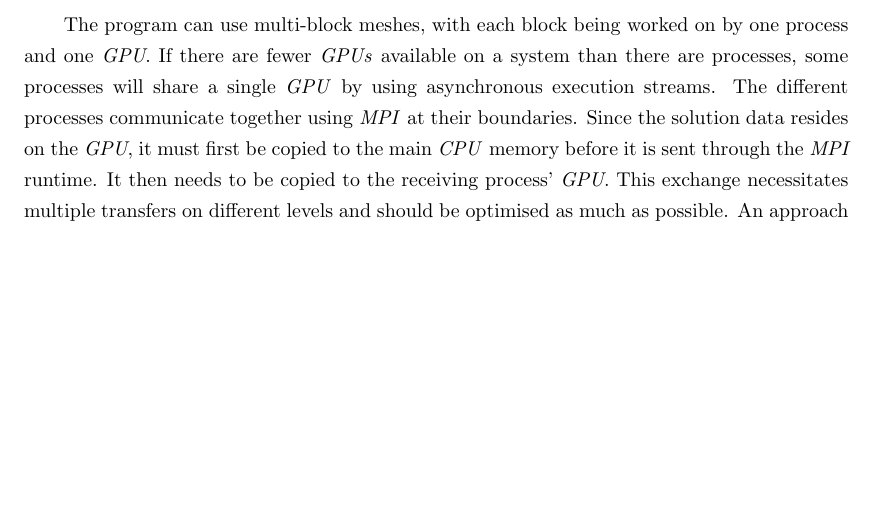
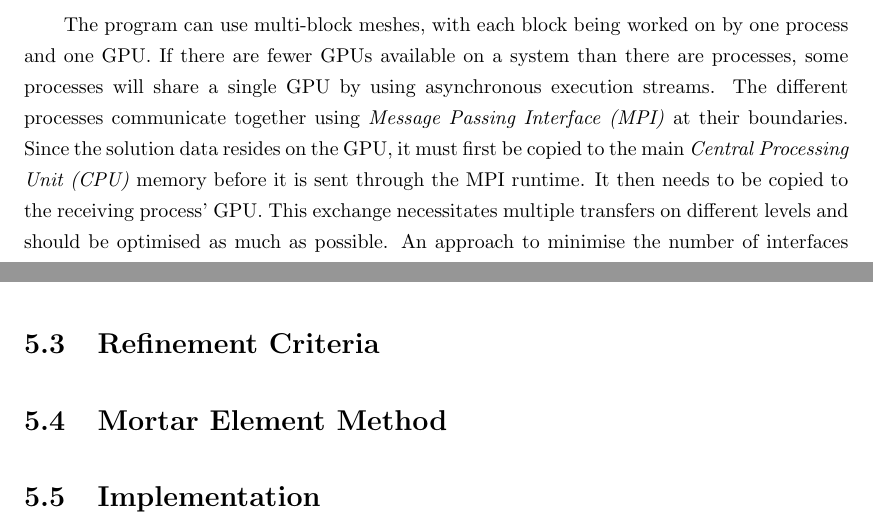
Before and after one commit to guillaumetousignant/NDG_cuda, a LaTeX thesis (thesis/thesis.tex, which reads thesis/Chapter_adaptive_mesh_refinement/adaptive_mesh_refinement.tex, thesis/Chapter_graphics_processing_units/graphics_processing_units.tex, thesis/glossary_entries.tex): part of page 19 of 24 before the commit and two parts of pages 19 and 20 of 24 after it, the two joined at a grey line, cut so that both start at the same text, the shorter picture padded with empty space. Compiled offline with pdfLaTeX.

Commit message:
more sections, more acronyms

```diff
--- a/thesis/Chapter_adaptive_mesh_refinement/adaptive_mesh_refinement.tex
+++ b/thesis/Chapter_adaptive_mesh_refinement/adaptive_mesh_refinement.tex
@@ -4,4 +4,12 @@
 % Adaptivity triggers
 % Mortar here
 
-\section{Error Estimation} \label{section:error_estimation}
+\section{Strategies} \label{section:adaptive_mesh_refinement:adaptivity_strategies}
+
+\section{Error Estimation} \label{section:adaptive_mesh_refinement:error_estimation}
+
+\section{Refinement Criteria} \label{section:adaptive_mesh_refinement:refinement_criteria}
+
+\section{Mortar Element Method} \label{section:adaptive_mesh_refinement:mortar_element_method}
+
+\section{Implementation} \label{section:adaptive_mesh_refinement:implementation}
--- a/thesis/Chapter_graphics_processing_units/graphics_processing_units.tex
+++ b/thesis/Chapter_graphics_processing_units/graphics_processing_units.tex
@@ -13,10 +14,10 @@ parallelism.
 
-The program can use multi-block meshes, with each block being worked on by one process and one
-\textit{GPU}. If there are fewer \textit{GPUs} available on a system than there are processes, some
-processes will share a single \textit{GPU} by using asynchronous execution streams. The different
-processes communicate together using \textit{MPI} at their boundaries. Since the solution data
-resides on the \textit{GPU}, it must first be copied to the main \textit{CPU} memory before it is
-sent through the \textit{MPI} runtime. It then needs to be copied to the receiving process'
-\textit{GPU}. This exchange necessitates multiple transfers on different levels and should be
-optimised as much as possible. An approach to minimise the number of interfaces between the
-different mesh blocks is explained in chapter~\ref{chapter:load_balancing}.
+The program can use multi-block meshes, with each block being worked on by one process and one GPU.
+If there are fewer GPUs available on a system than there are processes, some processes will share a
+single GPU by using asynchronous execution streams. The different processes communicate together
+using \textit{Message Passing Interface (MPI)} at their boundaries. Since the solution data resides
+on the GPU, it must first be copied to the main \textit{Central Processing Unit (CPU)} memory before
+it is sent through the MPI runtime. It then needs to be copied to the receiving process' GPU. This
+exchange necessitates multiple transfers on different levels and should be optimised as much as
+possible. An approach to minimise the number of interfaces between the different mesh blocks is
+explained in chapter~\ref{chapter:load_balancing}.
--- a/thesis/glossary_entries.tex
+++ b/thesis/glossary_entries.tex
@@ -2,6 +2,8 @@
 \newacronym{acr:GPU}{GPU}{graphics processing unit}
 \newacronym{acr:CPU}{CPU}{central processing unit}
 \newacronym{acr:MPI}{MPI}{message passing interface}
+\newacronym{acr:DG-SEM}{DG-SEM}{discontinuous Galerkin spectral element method}
+\newacronym{acr:SFC}{SFC}{space-filling curve}
 
 % symbols-------------------------------------------------------
 \newglossaryentry{gls:a_n}{name={$a_n$},description={function coefficient, Legendre approximation coefficient}}
```
Also changed, not shown: thesis/Chapter_conclusion/conclusion.tex (+1 -0 lines), thesis/Chapter_graphics_processing_units/graphics_processing_units.tex (9 more changed lines).
